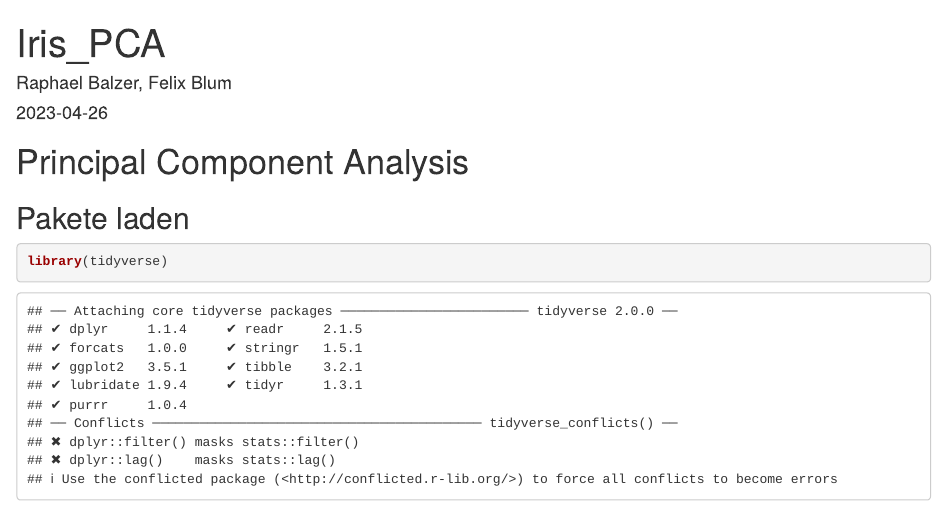
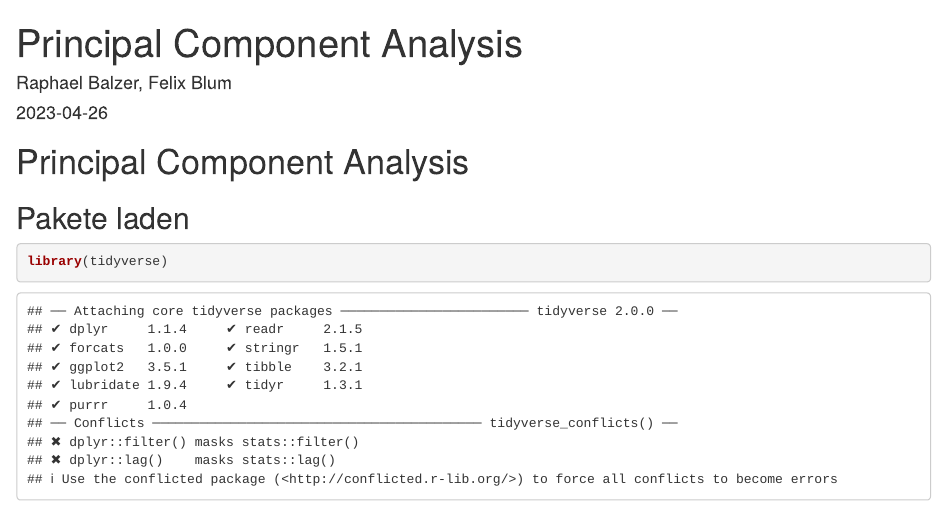
Before and after one commit to sebastiansauer/awm-ds, an R Markdown document (Iris_PCA.Rmd): the page in a window 1100 px wide, from its top. Rendered offline with R 4.5, knitr and Pandoc, with nearby package versions; drawn as R Markdown's standard HTML page in place of the format the file asks for; some code elsewhere in the file could not run offline; common packages that the code uses without loading them are loaded.

Commit message:
title change

```diff
--- a/Iris_PCA.Rmd
+++ b/Iris_PCA.Rmd
@@ -1,5 +1,5 @@
 ---
-title: "Iris_PCA"
+title: "Principal Component Analysis"
 author: "Raphael Balzer, Felix Blum"
 date: "2023-04-26"
 output:
```
Also changed, not shown: Iris_PCA.html.
